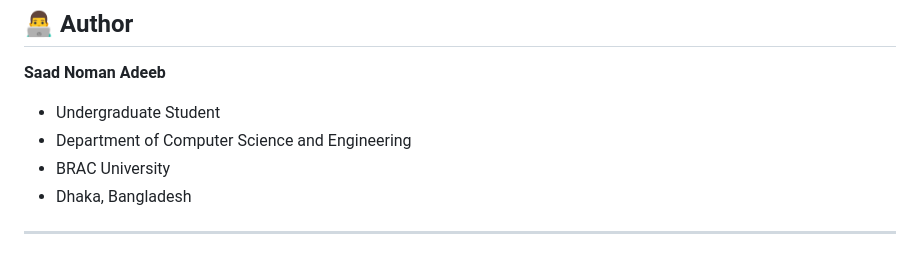
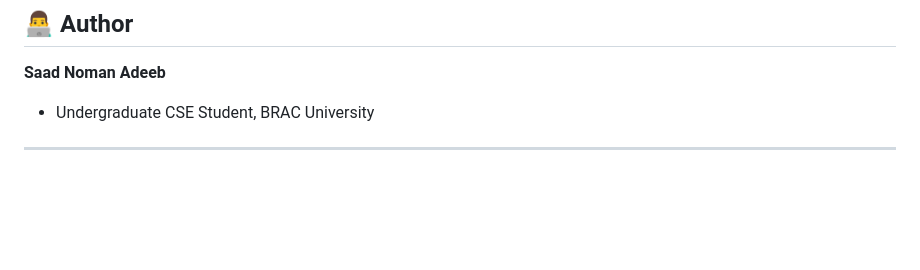
Before and after one commit to saad-noman/revive-motors, a Markdown page: README.md, the part around the change. Drawn GitHub-style; blank space fills up the shorter version.

```diff
--- a/README.md
+++ b/README.md
@@ -95,9 +95,6 @@ The system uses **PostgreSQL** for data storage and Django’s **ORM** for safe
 ## 👨‍💻 Author
 
 **Saad Noman Adeeb**
-- Undergraduate Student
-- Department of Computer Science and Engineering
-- BRAC University
-- Dhaka, Bangladesh
+- Undergraduate CSE Student, BRAC University
 
 ---
```
